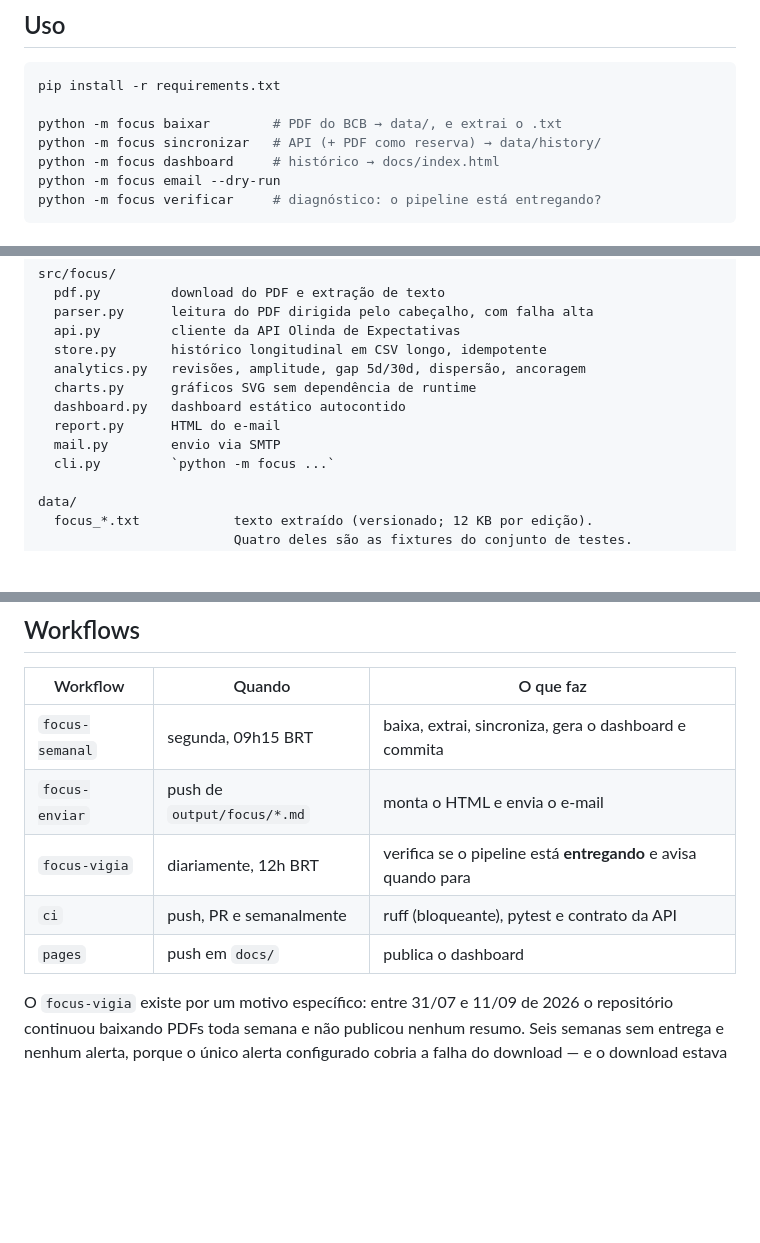
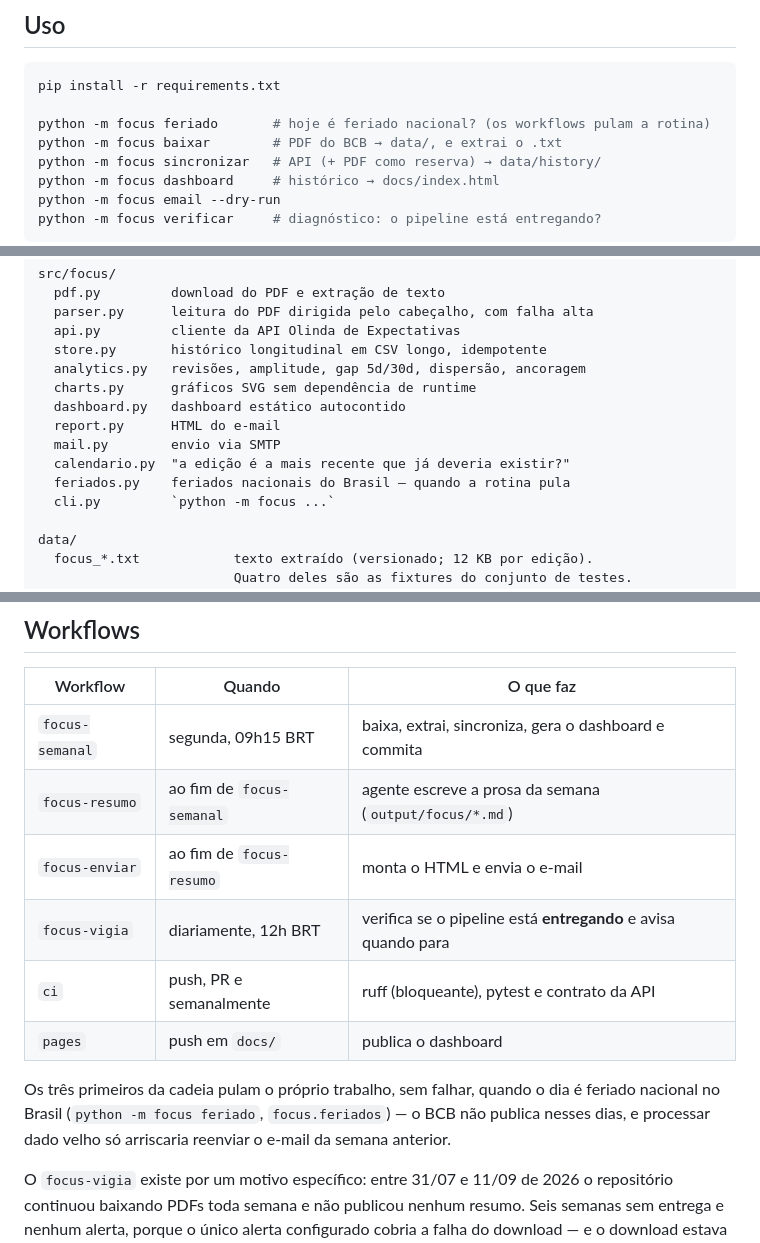
Before and after one commit to jmagomez/resumo-focus-public, a Markdown page: README.md, 3 parts joined by grey strips. GitHub-like rendering; blank space fills up the shorter version.

Commit message:
docs: documentar o comando feriado e o pulo da cadeia no README

````diff
--- a/README.md
+++ b/README.md
@@ -51,6 +51,7 @@ contribui com interpretação — resumo executivo e hipóteses para as revisõe
 ```bash
 pip install -r requirements.txt
 
+python -m focus feriado       # hoje é feriado nacional? (os workflows pulam a rotina)
 python -m focus baixar        # PDF do BCB → data/, e extrai o .txt
 python -m focus sincronizar   # API (+ PDF como reserva) → data/history/
 python -m focus dashboard     # histórico → docs/index.html
@@ -91,6 +92,8 @@ src/focus/
   dashboard.py   dashboard estático autocontido
   report.py      HTML do e-mail
   mail.py        envio via SMTP
+  calendario.py  "a edição é a mais recente que já deveria existir?"
+  feriados.py    feriados nacionais do Brasil — quando a rotina pula
   cli.py         `python -m focus ...`
 
 data/
@@ -143,10 +146,16 @@ Nenhum endereço ou credencial aparece no código ou nos arquivos do repositóri
 | Workflow | Quando | O que faz |
 |---|---|---|
 | `focus-semanal` | segunda, 09h15 BRT | baixa, extrai, sincroniza, gera o dashboard e commita |
-| `focus-enviar` | push de `output/focus/*.md` | monta o HTML e envia o e-mail |
+| `focus-resumo` | ao fim de `focus-semanal` | agente escreve a prosa da semana (`output/focus/*.md`) |
+| `focus-enviar` | ao fim de `focus-resumo` | monta o HTML e envia o e-mail |
 | `focus-vigia` | diariamente, 12h BRT | verifica se o pipeline está **entregando** e avisa quando para |
 | `ci` | push, PR e semanalmente | ruff (bloqueante), pytest e contrato da API |
 | `pages` | push em `docs/` | publica o dashboard |
+
+Os três primeiros da cadeia pulam o próprio trabalho, sem falhar, quando o
+dia é feriado nacional no Brasil (`python -m focus feriado`, `focus.feriados`)
+— o BCB não publica nesses dias, e processar dado velho só arriscaria
+reenviar o e-mail da semana anterior.
 
 O `focus-vigia` existe por um motivo específico: entre 31/07 e 11/09 de 2026 o
 repositório continuou baixando PDFs toda semana e não publicou nenhum resumo.
````
